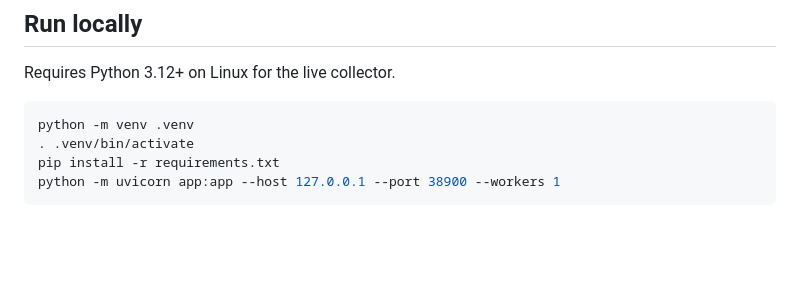
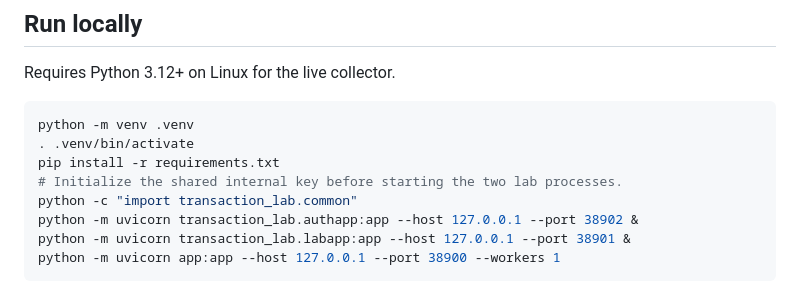
Before and after one commit to Hemanthk101/Team-V-ZWatch-LinuxONE, a Markdown page: README.md, the part around the change. GitHub-like rendering; blank space fills up the shorter version.

Commit message:
Document complete local laboratory startup

````diff
--- a/README.md
+++ b/README.md
@@ -46,6 +46,10 @@ Requires Python 3.12+ on Linux for the live collector.
 python -m venv .venv
 . .venv/bin/activate
 pip install -r requirements.txt
+# Initialize the shared internal key before starting the two lab processes.
+python -c "import transaction_lab.common"
+python -m uvicorn transaction_lab.authapp:app --host 127.0.0.1 --port 38902 &
+python -m uvicorn transaction_lab.labapp:app --host 127.0.0.1 --port 38901 &
 python -m uvicorn app:app --host 127.0.0.1 --port 38900 --workers 1
 ```
 
````
